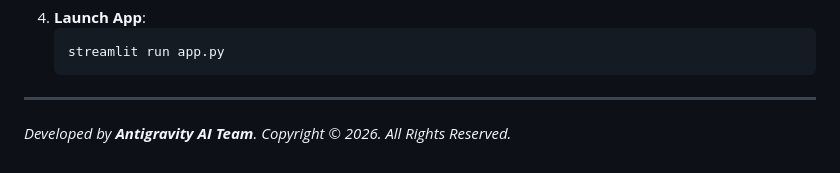
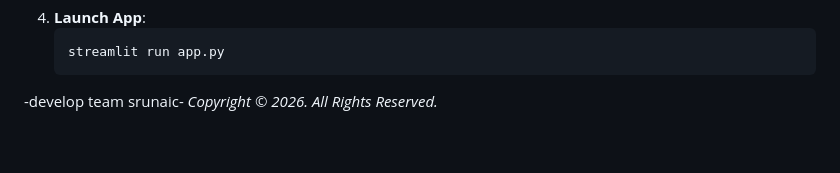
Before and after one commit to srunaic/my_DashBoard_AI_BigData, a Markdown page: README.md, the part around the change. Rendered like a GitHub page.

````diff
--- a/README.md
+++ b/README.md
@@ -117,7 +117,5 @@ This system is cloud-native, but you can run it locally:
     ```bash
     streamlit run app.py
     ```
-
----
-*Developed by **Antigravity AI Team**.*
+-develop team srunaic-
 *Copyright © 2026. All Rights Reserved.*
````
